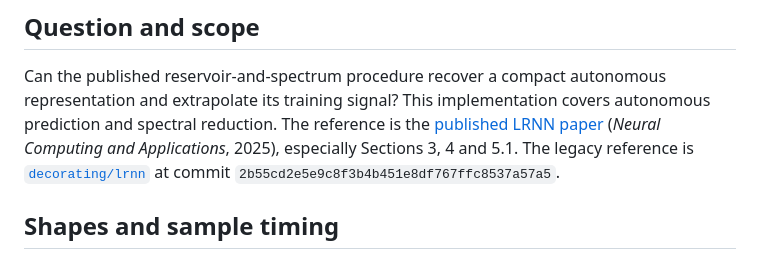
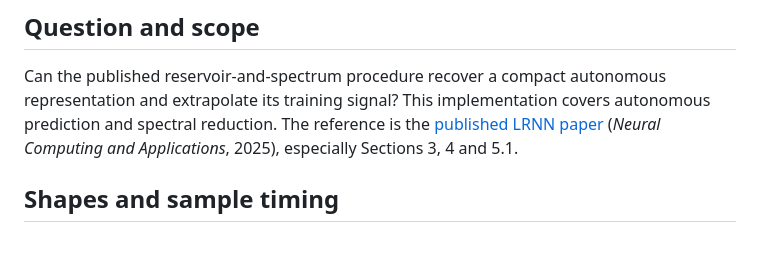
Before and after one commit to OliverObst/decorating, a Markdown page: python/docs/ALGORITHM.md, the part around the change. Drawn GitHub-style.

Commit message:
Update ALGORITHM.md to remove legacy reference
Removed legacy reference to the lrnn implementation.

```diff
--- a/python/docs/ALGORITHM.md
+++ b/python/docs/ALGORITHM.md
@@ -7,9 +7,6 @@ representation and extrapolate its training signal? This implementation covers
 autonomous prediction and spectral reduction. The reference is the
 [published LRNN paper](https://link.springer.com/article/10.1007/s00521-025-11655-y)
 (*Neural Computing and Applications*, 2025), especially Sections 3, 4 and 5.1.
-The legacy reference is
-[`decorating/lrnn`](https://github.com/OliverObst/decorating/tree/2b55cd2e5e9c8f3b4b451e8df767ffc8537a57a5/lrnn)
-at commit `2b55cd2e5e9c8f3b4b451e8df767ffc8537a57a5`.
 
 ## Shapes and sample timing
 
```
